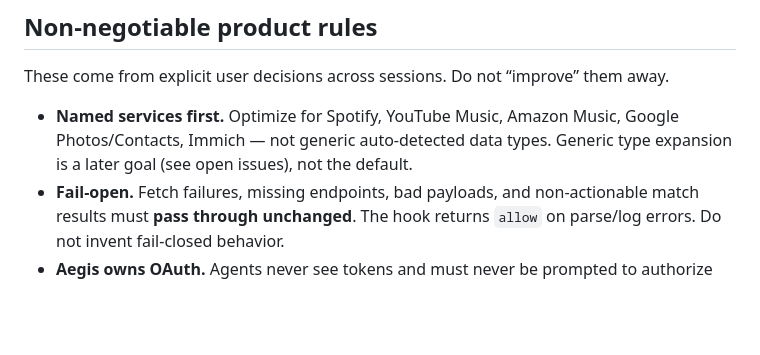
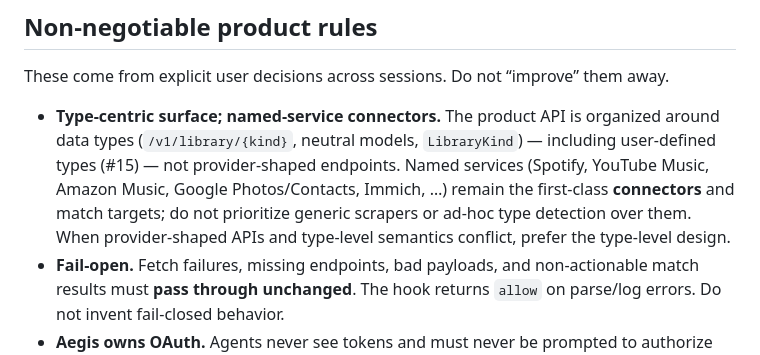
Before and after one commit to fudomunro/aegis, a Markdown page: AGENTS.md, the part around the change. GitHub-like rendering; blank space fills up the shorter version.

```diff
--- a/AGENTS.md
+++ b/AGENTS.md
@@ -27,9 +27,14 @@ Runtime: Go **1.27.1** (`go.mod`); external deps: `golang.org/x/crypto`, `modern
 These come from explicit user decisions across sessions. Do not “improve”
 them away.
 
-- **Named services first.** Optimize for Spotify, YouTube Music, Amazon Music,
-  Google Photos/Contacts, Immich — not generic auto-detected data types.
-  Generic type expansion is a later goal (see open issues), not the default.
+- **Type-centric surface; named-service connectors.** The product API is
+  organized around data types (`/v1/library/{kind}`, neutral models,
+  `LibraryKind`) — including user-defined types (#15) — not provider-shaped
+  endpoints. Named services (Spotify, YouTube Music, Amazon Music,
+  Google Photos/Contacts, Immich, …) remain the first-class **connectors** and
+  match targets; do not prioritize generic scrapers or ad-hoc type detection
+  over them. When provider-shaped APIs and type-level semantics conflict,
+  prefer the type-level design.
 - **Fail-open.** Fetch failures, missing endpoints, bad payloads, and
   non-actionable match results must **pass through unchanged**. The hook
   returns `allow` on parse/log errors. Do not invent fail-closed behavior.
```
Also changed, not shown: docs/adding-data-types.md (+5 -3 lines).
